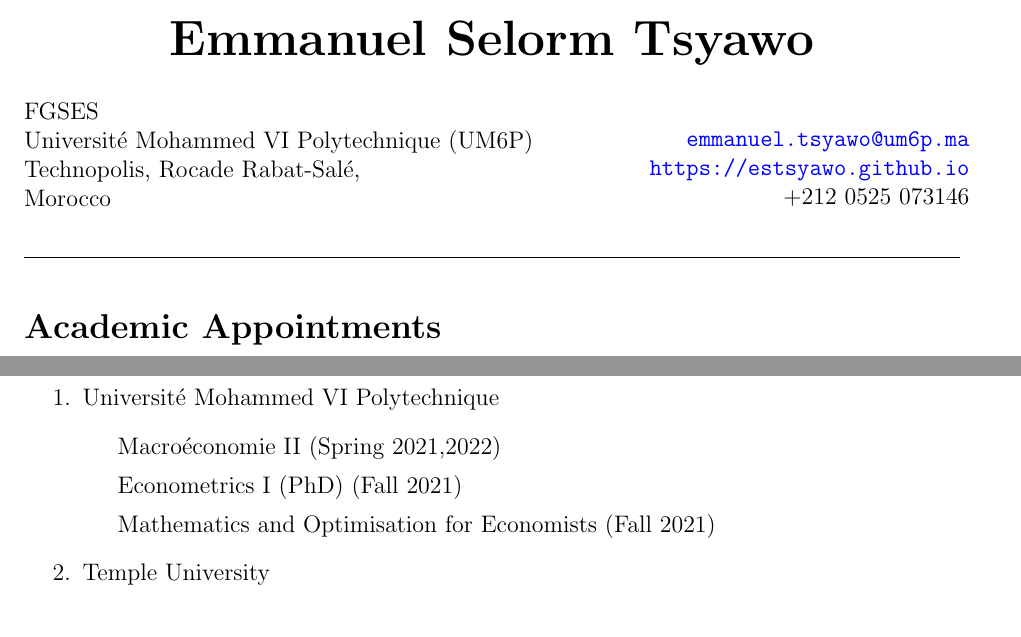
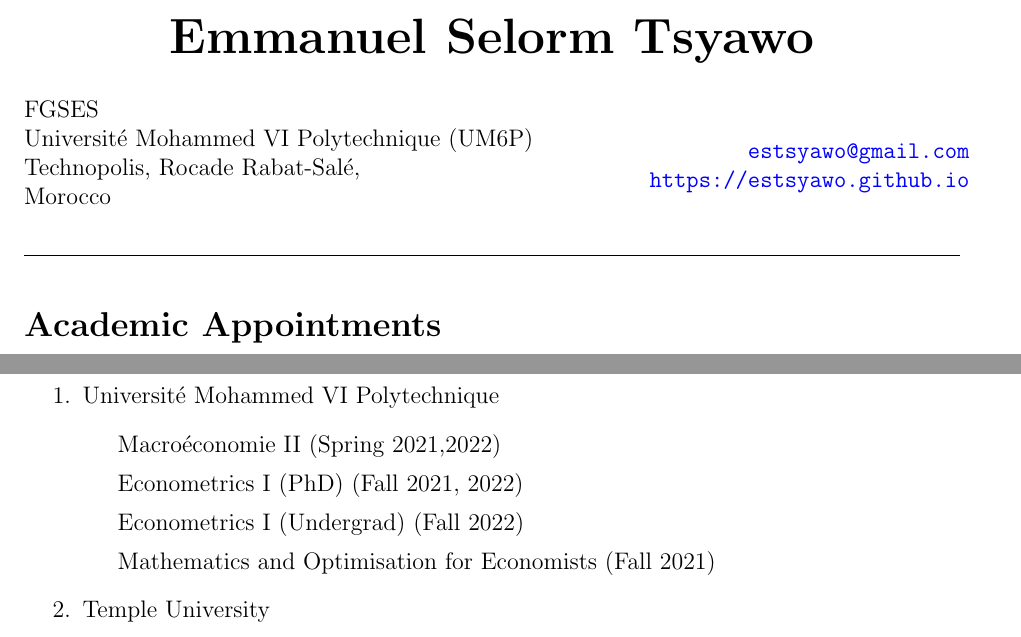
Before and after one commit to estsyawo/estsyawo.github.io, a LaTeX CV (Tsyawo_CV.tex): two parts of pages 1 and 2 of 3, joined at a grey line, cut so that both start at the same text. Compiled offline with pdfLaTeX.

Commit message:
update, CV

```diff
--- a/Tsyawo_CV.tex
+++ b/Tsyawo_CV.tex
@@ -90,12 +90,12 @@
 \end{minipage}
 \begin{minipage}{0.5\linewidth}
   \begin{tabular}{r}
-    \href{mailto:emmanuel.tsyawo@um6p.ma}{\tt emmanuel.tsyawo@um6p.ma} \\
+    \href{mailto:estsyawo@gmail.com}{\tt estsyawo@gmail.com} \\
     \href{https://estsyawo.github.io}{\tt https://estsyawo.github.io} \\
    % \emph{Citizenship:} Ghana\\
 %    \emph{Graduate Coordinator:} \\
 %    Ms. Linda Wyatt, \\
-    +212 0525 073146%, {\color{blue} ldwyatt@temple.edu}
+%    +212 0525 073146%, {\color{blue} ldwyatt@temple.edu}
 
   \end{tabular}
 \end{minipage}
@@ -174,7 +174,8 @@
 	\item Universit\'e Mohammed VI Polytechnique
 	\begin{itemize}
 		\item Macro\'economie II (Spring 2021,2022)
-		\item Econometrics I (PhD) (Fall 2021)
+		\item Econometrics I (PhD) (Fall 2021, 2022)
+		\item Econometrics I (Undergrad) (Fall 2022)
 		\item Mathematics and Optimisation for Economists (Fall 2021)
 	\end{itemize}
 	\item Temple University
```
Also changed, not shown: Tsyawo_CV.pdf, Tsyawo_CV.tex (2 more changed lines), 3 other files.
